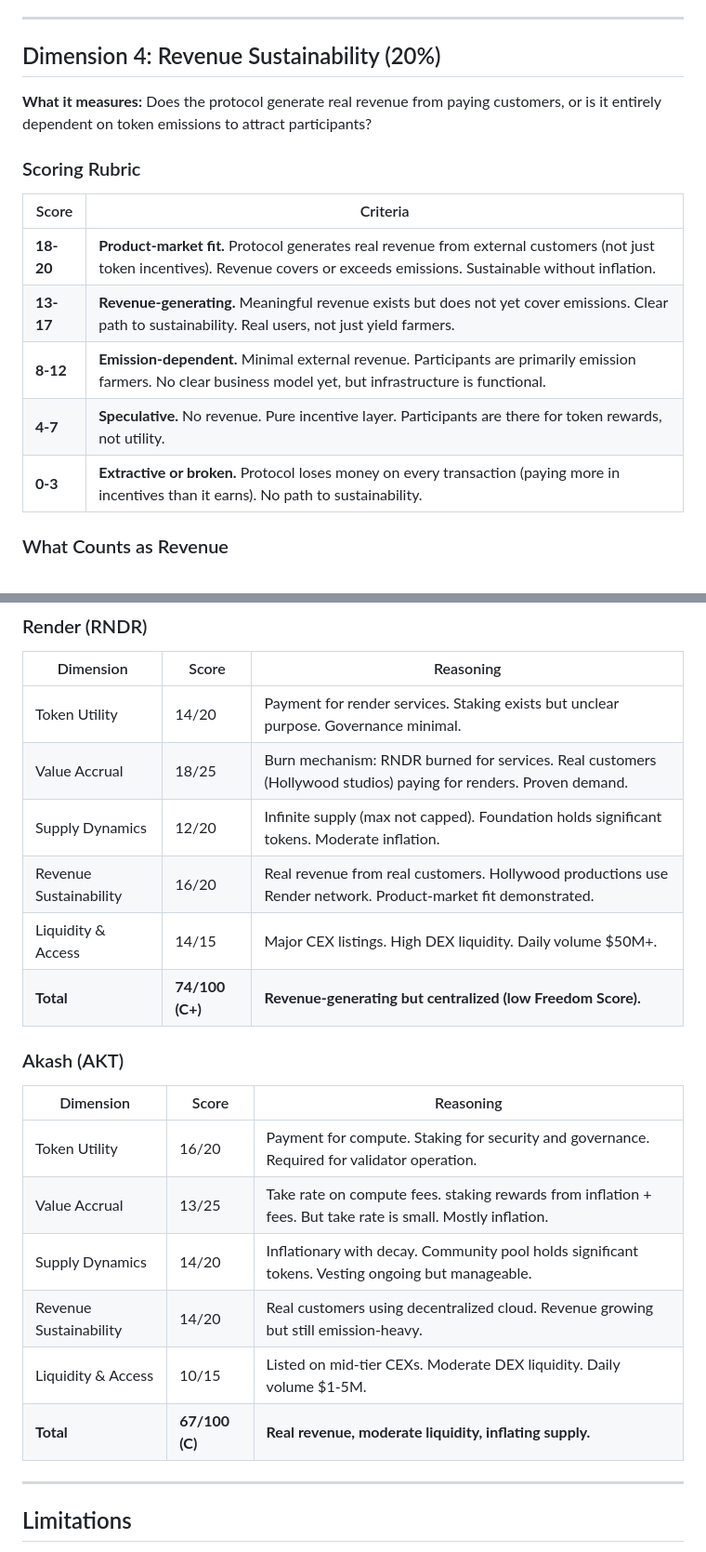
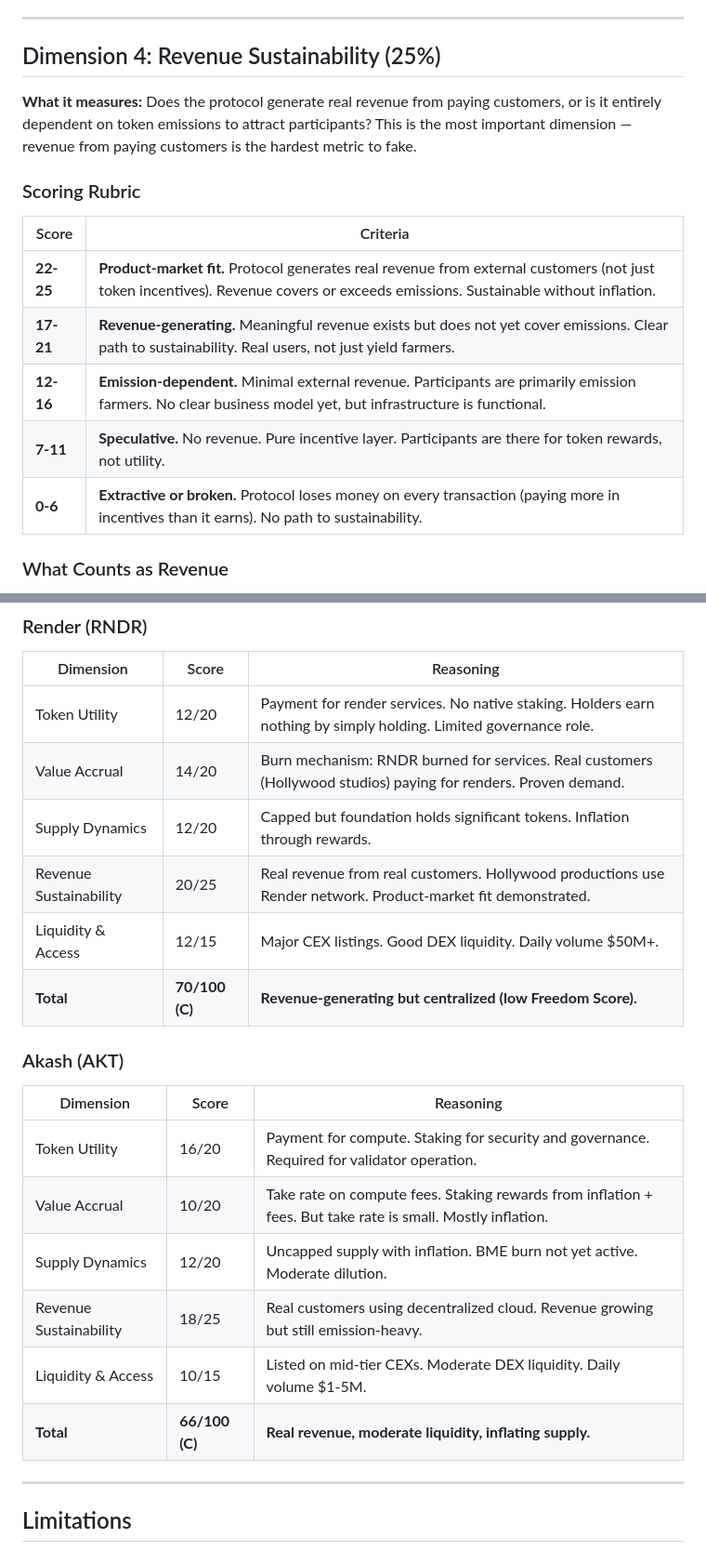
Before and after one commit to robkay01/ownyourmind, a Markdown page: returns-score-methodology.md, 2 parts joined by grey strips. Shown at 93% size. GitHub-like rendering.

```diff
--- a/returns-score-methodology.md
+++ b/returns-score-methodology.md
@@ -139,19 +137,19 @@ This is the most important dimension. Many projects have "utility" but no connec
 
 ---
 
-## Dimension 4: Revenue Sustainability (20%)
+## Dimension 4: Revenue Sustainability (25%)
 
-**What it measures:** Does the protocol generate real revenue from paying customers, or is it entirely dependent on token emissions to attract participants?
+**What it measures:** Does the protocol generate real revenue from paying customers, or is it entirely dependent on token emissions to attract participants? This is the most important dimension — revenue from paying customers is the hardest metric to fake.
 
 ### Scoring Rubric
 
 | Score | Criteria |
 |-------|----------|
-| **18-20** | **Product-market fit.** Protocol generates real revenue from external customers (not just token incentives). Revenue covers or exceeds emissions. Sustainable without inflation. |
-| **13-17** | **Revenue-generating.** Meaningful revenue exists but does not yet cover emissions. Clear path to sustainability. Real users, not just yield farmers. |
-| **8-12** | **Emission-dependent.** Minimal external revenue. Participants are primarily emission farmers. No clear business model yet, but infrastructure is functional. |
-| **4-7** | **Speculative.** No revenue. Pure incentive layer. Participants are there for token rewards, not utility. |
-| **0-3** | **Extractive or broken.** Protocol loses money on every transaction (paying more in incentives than it earns). No path to sustainability. |
+| **22-25** | **Product-market fit.** Protocol generates real revenue from external customers (not just token incentives). Revenue covers or exceeds emissions. Sustainable without inflation. |
+| **17-21** | **Revenue-generating.** Meaningful revenue exists but does not yet cover emissions. Clear path to sustainability. Real users, not just yield farmers. |
+| **12-16** | **Emission-dependent.** Minimal external revenue. Participants are primarily emission farmers. No clear business model yet, but infrastructure is functional. |
+| **7-11** | **Speculative.** No revenue. Pure incentive layer. Participants are there for token rewards, not utility. |
+| **0-6** | **Extractive or broken.** Protocol loses money on every transaction (paying more in incentives than it earns). No path to sustainability. |
 
 ### What Counts as Revenue
 
@@ -233,23 +231,23 @@ The weighted total produces a score from 0 to 100, mapped to letter grades:
 
 | Dimension | Score | Reasoning |
 |-----------|-------|----------|
-| Token Utility | 14/20 | Payment for render services. Staking exists but unclear purpose. Governance minimal. |
-| Value Accrual | 18/25 | Burn mechanism: RNDR burned for services. Real customers (Hollywood studios) paying for renders. Proven demand. |
-| Supply Dynamics | 12/20 | Infinite supply (max not capped). Foundation holds significant tokens. Moderate inflation. |
-| Revenue Sustainability | 16/20 | Real revenue from real customers. Hollywood productions use Render network. Product-market fit demonstrated. |
-| Liquidity & Access | 14/15 | Major CEX listings. High DEX liquidity. Daily volume $50M+. |
-| **Total** | **74/100 (C+)** | **Revenue-generating but centralized (low Freedom Score).** |
+| Token Utility | 12/20 | Payment for render services. No native staking. Holders earn nothing by simply holding. Limited governance role. |
+| Value Accrual | 14/20 | Burn mechanism: RNDR burned for services. Real customers (Hollywood studios) paying for renders. Proven demand. |
+| Supply Dynamics | 12/20 | Capped but foundation holds significant tokens. Inflation through rewards. |
+| Revenue Sustainability | 20/25 | Real revenue from real customers. Hollywood productions use Render network. Product-market fit demonstrated. |
+| Liquidity & Access | 12/15 | Major CEX listings. Good DEX liquidity. Daily volume $50M+. |
+| **Total** | **70/100 (C)** | **Revenue-generating but centralized (low Freedom Score).** |
 
 ### Akash (AKT)
 
 | Dimension | Score | Reasoning |
 |-----------|-------|----------|
 | Token Utility | 16/20 | Payment for compute. Staking for security and governance. Required for validator operation. |
-| Value Accrual | 13/25 | Take rate on compute fees. staking rewards from inflation + fees. But take rate is small. Mostly inflation. |
-| Supply Dynamics | 14/20 | Inflationary with decay. Community pool holds significant tokens. Vesting ongoing but manageable. |
-| Revenue Sustainability | 14/20 | Real customers using decentralized cloud. Revenue growing but still emission-heavy.|
+| Value Accrual | 10/20 | Take rate on compute fees. Staking rewards from inflation + fees. But take rate is small. Mostly inflation. |
+| Supply Dynamics | 12/20 | Uncapped supply with inflation. BME burn not yet active. Moderate dilution. |
+| Revenue Sustainability | 18/25 | Real customers using decentralized cloud. Revenue growing but still emission-heavy. |
 | Liquidity & Access | 10/15 | Listed on mid-tier CEXs. Moderate DEX liquidity. Daily volume $1-5M. |
-| **Total** | **67/100 (C)** | **Real revenue, moderate liquidity, inflating supply.** |
+| **Total** | **66/100 (C)** | **Real revenue, moderate liquidity, inflating supply.** |
 
 ---
 
```
Also changed, not shown: other parts of returns-score-methodology.md (+21 -23 lines), CLAUDE.md (+2 -2 lines), own-your-mind-research-plan.md (+2 -2 lines).
